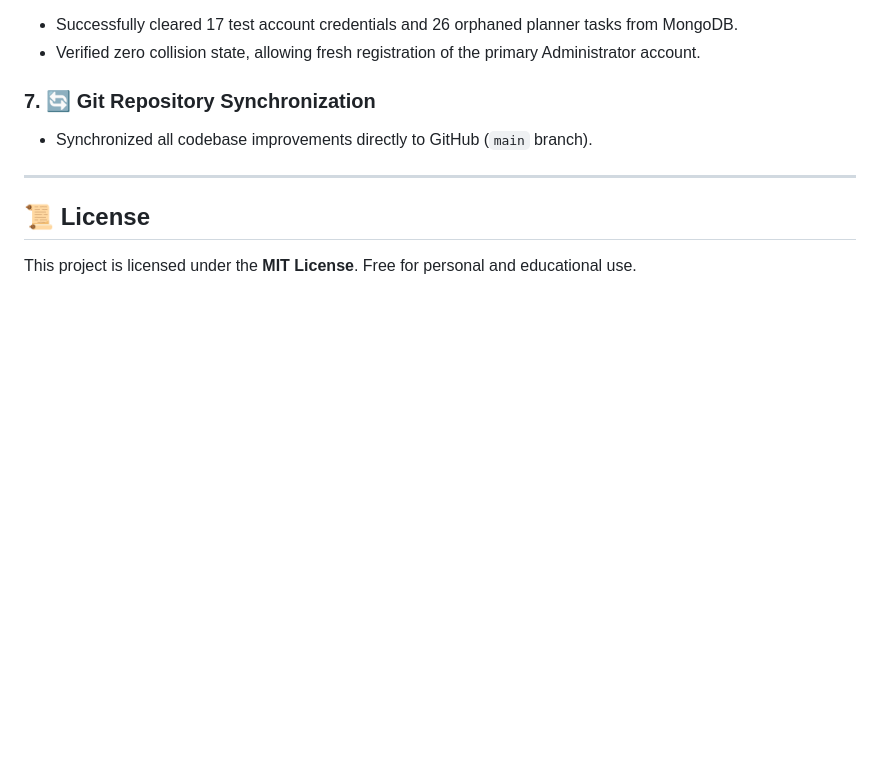
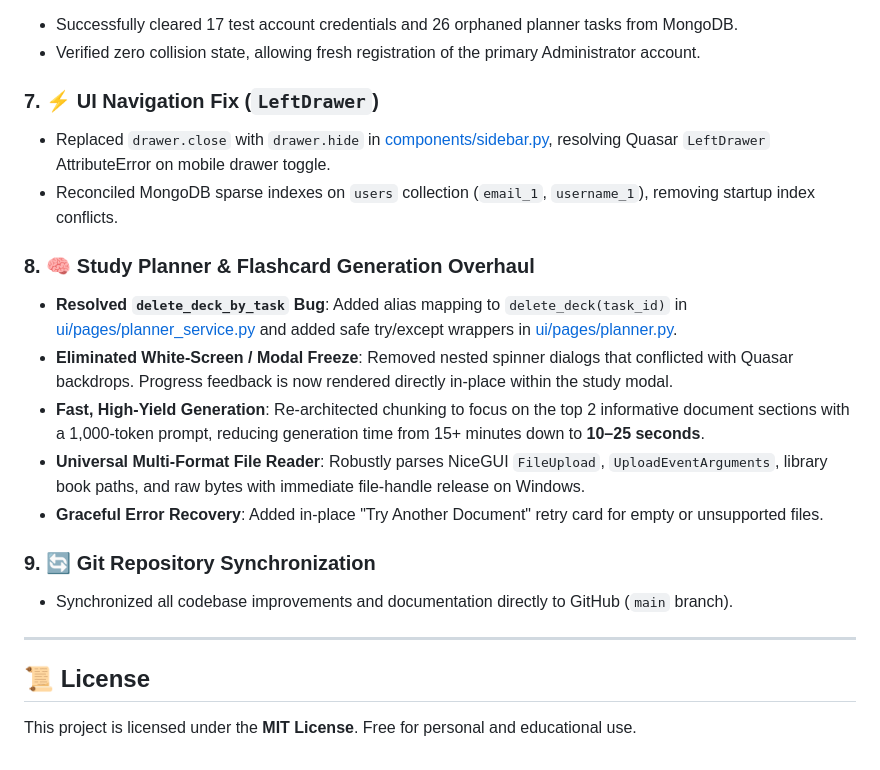
Before and after one commit to K1ezy/Kieser-s-Libre-Library, a Markdown page: README.md, the part around the change. Rendered like a GitHub page; blank space fills up the shorter version.

Commit message:
docs(readme): update changelog with LeftDrawer and Study Planner fixes

```diff
--- a/README.md
+++ b/README.md
@@ -282,8 +282,19 @@ python smart_librarian.py
 - Successfully cleared 17 test account credentials and 26 orphaned planner tasks from MongoDB.
 - Verified zero collision state, allowing fresh registration of the primary Administrator account.
 
-### 7. 🔄 Git Repository Synchronization
-- Synchronized all codebase improvements directly to GitHub (`main` branch).
+### 7. ⚡ UI Navigation Fix (`LeftDrawer`)
+- Replaced `drawer.close` with `drawer.hide` in [components/sidebar.py](file:///c:/Users/User/Desktop/Libre-Library/components/sidebar.py), resolving Quasar `LeftDrawer` AttributeError on mobile drawer toggle.
+- Reconciled MongoDB sparse indexes on `users` collection (`email_1`, `username_1`), removing startup index conflicts.
+
+### 8. 🧠 Study Planner & Flashcard Generation Overhaul
+- **Resolved `delete_deck_by_task` Bug**: Added alias mapping to `delete_deck(task_id)` in [ui/pages/planner_service.py](file:///c:/Users/User/Desktop/Libre-Library/ui/pages/planner_service.py) and added safe try/except wrappers in [ui/pages/planner.py](file:///c:/Users/User/Desktop/Libre-Library/ui/pages/planner.py).
+- **Eliminated White-Screen / Modal Freeze**: Removed nested spinner dialogs that conflicted with Quasar backdrops. Progress feedback is now rendered directly in-place within the study modal.
+- **Fast, High-Yield Generation**: Re-architected chunking to focus on the top 2 informative document sections with a 1,000-token prompt, reducing generation time from 15+ minutes down to **10–25 seconds**.
+- **Universal Multi-Format File Reader**: Robustly parses NiceGUI `FileUpload`, `UploadEventArguments`, library book paths, and raw bytes with immediate file-handle release on Windows.
+- **Graceful Error Recovery**: Added in-place "Try Another Document" retry card for empty or unsupported files.
+
+### 9. 🔄 Git Repository Synchronization
+- Synchronized all codebase improvements and documentation directly to GitHub (`main` branch).
 
 ---
 
```
